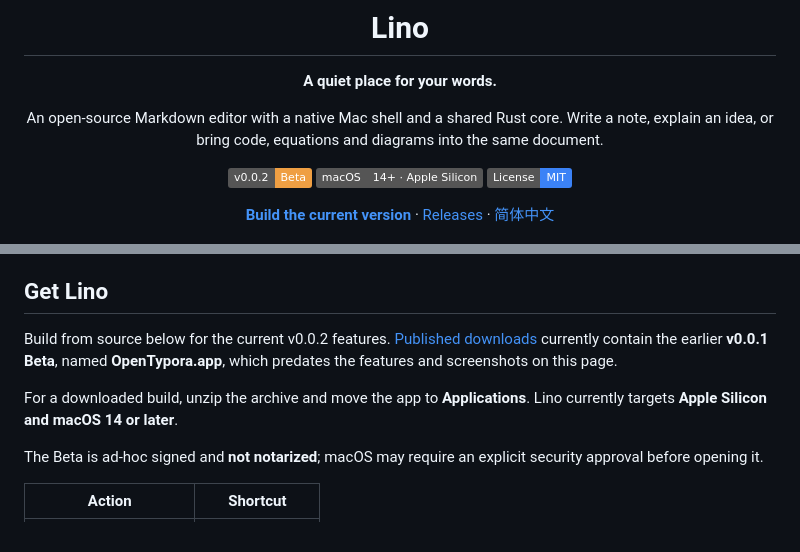
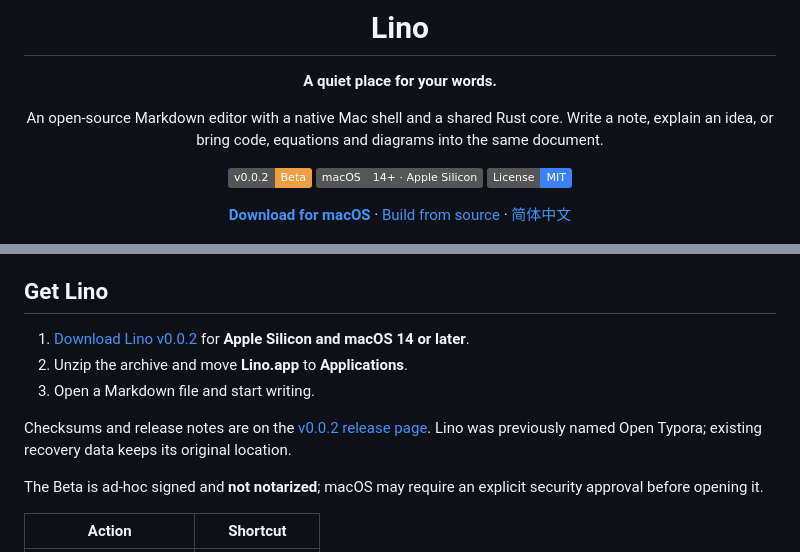
Before and after one commit to yruichen/lino, a Markdown page: README.md, 2 parts joined by grey strips. GitHub-like rendering; badges without logos.

```diff
--- a/README.md
+++ b/README.md
@@ -12,7 +12,7 @@ An open-source Markdown editor with a native Mac shell and a shared Rust core. W
 [![Platform](https://img.shields.io/badge/macOS-14%2B%20%C2%B7%20Apple%20Silicon-555555)](https://github.com/yruichen/lino/releases)
 [![License: MIT](https://img.shields.io/badge/License-MIT-3b82f6)](LICENSE)
 
-[**Build the current version**](#build-it-yourself) · [Releases](https://github.com/yruichen/lino/releases) · [简体中文](README.zh-CN.md)
+[**Download for macOS**](https://github.com/yruichen/lino/releases/tag/v0.0.2) · [Build from source](#build-it-yourself) · [简体中文](README.zh-CN.md)
 
 </div>
 
@@ -46,9 +46,11 @@ The interface is available in **English and Simplified Chinese**. macOS PDF and
 
 ## Get Lino
 
-Build from source below for the current v0.0.2 features. [Published downloads](https://github.com/yruichen/lino/releases) currently contain the earlier **v0.0.1 Beta**, named **OpenTypora.app**, which predates the features and screenshots on this page.
+1. [Download Lino v0.0.2](https://github.com/yruichen/lino/releases/download/v0.0.2/Lino-v0.0.2-macos-arm64.zip) for **Apple Silicon and macOS 14 or later**.
+2. Unzip the archive and move **Lino.app** to **Applications**.
+3. Open a Markdown file and start writing.
 
-For a downloaded build, unzip the archive and move the app to **Applications**. Lino currently targets **Apple Silicon and macOS 14 or later**.
+Checksums and release notes are on the [v0.0.2 release page](https://github.com/yruichen/lino/releases/tag/v0.0.2). Lino was previously named Open Typora; existing recovery data keeps its original location.
 
 The Beta is ad-hoc signed and **not notarized**; macOS may require an explicit security approval before opening it.
 
```
Also changed, not shown: other parts of README.md (+1 -1 lines), README.zh-CN.md (+6 -4 lines).
